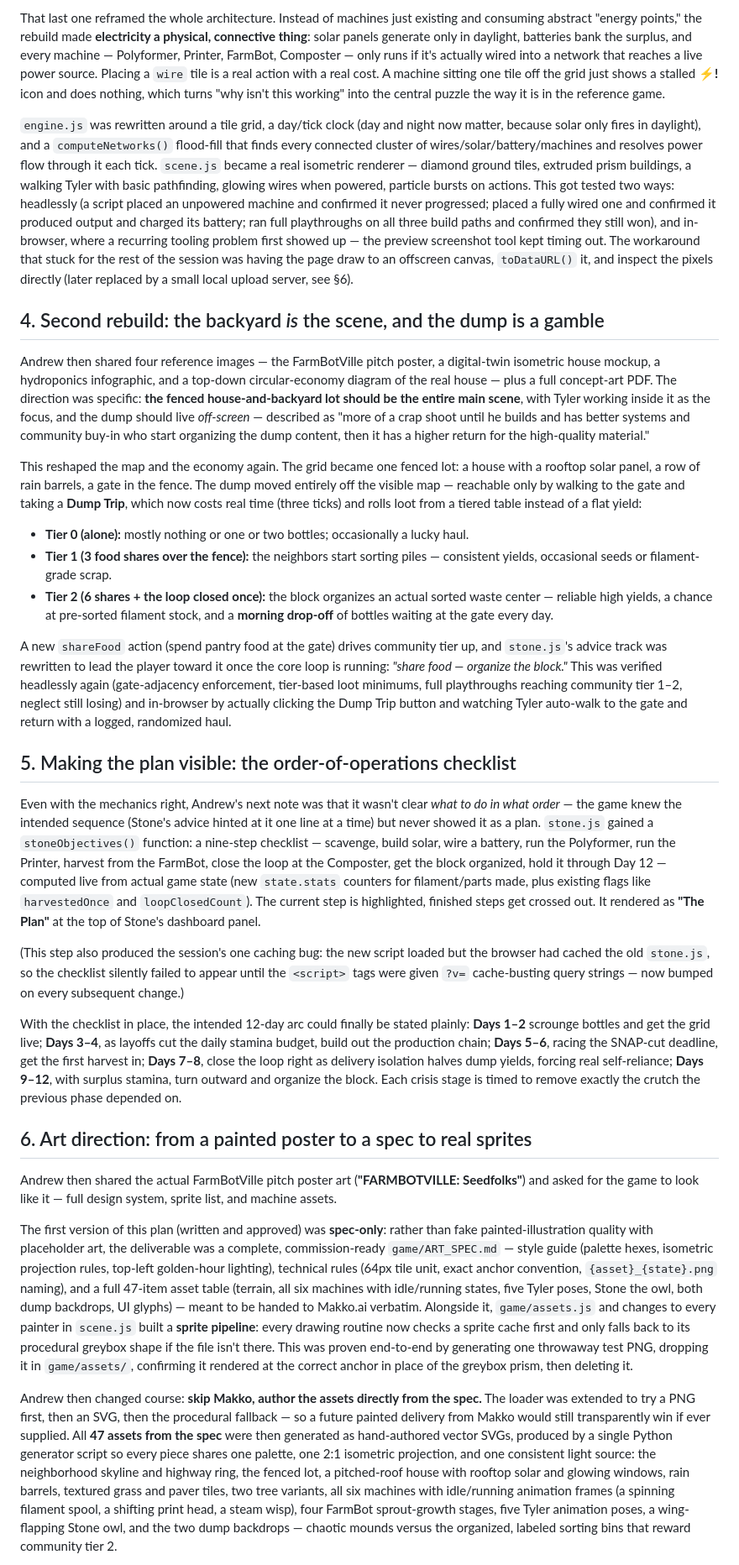
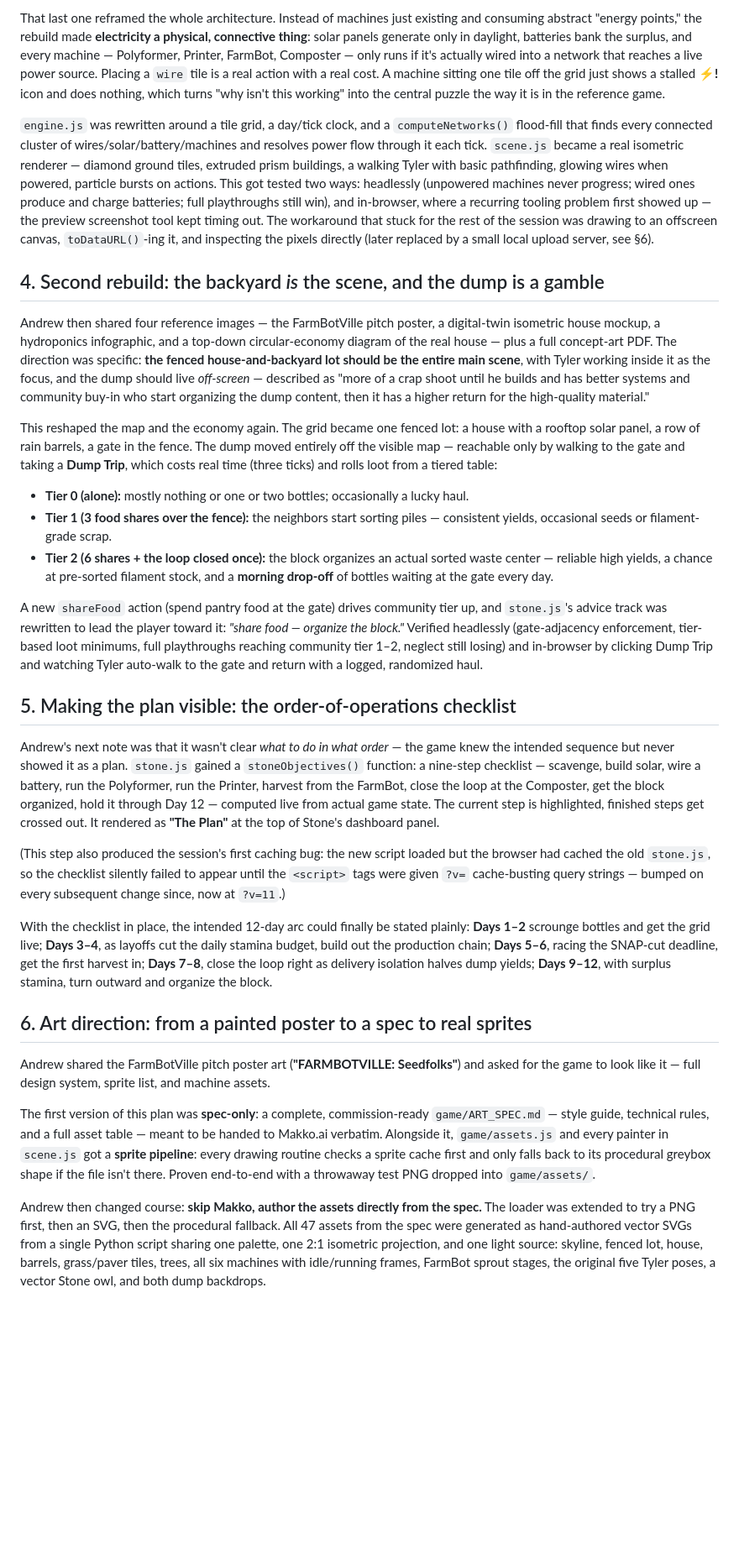
Before and after one commit to Cloudenvy7/resilencity-tylers-backyard, a Markdown page: DEVLOG.md, the part around one of its changes. Shown at 84% size. Drawn GitHub-style; blank space fills up the shorter version.

```diff
--- a/DEVLOG.md
+++ b/DEVLOG.md
@@ -31,33 +30,33 @@ Andrew rejected that version outright: *"very very weak — want something that
 
 That last one reframed the whole architecture. Instead of machines just existing and consuming abstract "energy points," the rebuild made **electricity a physical, connective thing**: solar panels generate only in daylight, batteries bank the surplus, and every machine — Polyformer, Printer, FarmBot, Composter — only runs if it's actually wired into a network that reaches a live power source. Placing a `wire` tile is a real action with a real cost. A machine sitting one tile off the grid just shows a stalled **⚡!** icon and does nothing, which turns "why isn't this working" into the central puzzle the way it is in the reference game.
 
-`engine.js` was rewritten around a tile grid, a day/tick clock (day and night now matter, because solar only fires in daylight), and a `computeNetworks()` flood-fill that finds every connected cluster of wires/solar/battery/machines and resolves power flow through it each tick. `scene.js` became a real isometric renderer — diamond ground tiles, extruded prism buildings, a walking Tyler with basic pathfinding, glowing wires when powered, particle bursts on actions. This got tested two ways: headlessly (a script placed an unpowered machine and confirmed it never progressed; placed a fully wired one and confirmed it produced output and charged its battery; ran full playthroughs on all three build paths and confirmed they still won), and in-browser, where a recurring tooling problem first showed up — the preview screenshot tool kept timing out. The workaround that stuck for the rest of the session was having the page draw to an offscreen canvas, `toDataURL()` it, and inspect the pixels directly (later replaced by a small local upload server, see §6).
+`engine.js` was rewritten around a tile grid, a day/tick clock, and a `computeNetworks()` flood-fill that finds every connected cluster of wires/solar/battery/machines and resolves power flow through it each tick. `scene.js` became a real isometric renderer — diamond ground tiles, extruded prism buildings, a walking Tyler with basic pathfinding, glowing wires when powered, particle bursts on actions. This got tested two ways: headlessly (unpowered machines never progress; wired ones produce and charge batteries; full playthroughs still win), and in-browser, where a recurring tooling problem first showed up — the preview screenshot tool kept timing out. The workaround that stuck for the rest of the session was drawing to an offscreen canvas, `toDataURL()`-ing it, and inspecting the pixels directly (later replaced by a small local upload server, see §6).
 
 ## 4. Second rebuild: the backyard *is* the scene, and the dump is a gamble
 
 Andrew then shared four reference images — the FarmBotVille pitch poster, a digital-twin isometric house mockup, a hydroponics infographic, and a top-down circular-economy diagram of the real house — plus a full concept-art PDF. The direction was specific: **the fenced house-and-backyard lot should be the entire main scene**, with Tyler working inside it as the focus, and the dump should live *off-screen* — described as "more of a crap shoot until he builds and has better systems and community buy-in who start organizing the dump content, then it has a higher return for the high-quality material."
 
-This reshaped the map and the economy again. The grid became one fenced lot: a house with a rooftop solar panel, a row of rain barrels, a gate in the fence. The dump moved entirely off the visible map — reachable only by walking to the gate and taking a **Dump Trip**, which now costs real time (three ticks) and rolls loot from a tiered table instead of a flat yield:
+This reshaped the map and the economy again. The grid became one fenced lot: a house with a rooftop solar panel, a row of rain barrels, a gate in the fence. The dump moved entirely off the visible map — reachable only by walking to the gate and taking a **Dump Trip**, which costs real time (three ticks) and rolls loot from a tiered table:
 
 - **Tier 0 (alone):** mostly nothing or one or two bottles; occasionally a lucky haul.
 - **Tier 1 (3 food shares over the fence):** the neighbors start sorting piles — consistent yields, occasional seeds or filament-grade scrap.
 - **Tier 2 (6 shares + the loop closed once):** the block organizes an actual sorted waste center — reliable high yields, a chance at pre-sorted filament stock, and a **morning drop-off** of bottles waiting at the gate every day.
 
-A new `shareFood` action (spend pantry food at the gate) drives community tier up, and `stone.js`'s advice track was rewritten to lead the player toward it once the core loop is running: *"share food — organize the block."* This was verified headlessly again (gate-adjacency enforcement, tier-based loot minimums, full playthroughs reaching community tier 1–2, neglect still losing) and in-browser by actually clicking the Dump Trip button and watching Tyler auto-walk to the gate and return with a logged, randomized haul.
+A new `shareFood` action (spend pantry food at the gate) drives community tier up, and `stone.js`'s advice track was rewritten to lead the player toward it: *"share food — organize the block."* Verified headlessly (gate-adjacency enforcement, tier-based loot minimums, full playthroughs reaching community tier 1–2, neglect still losing) and in-browser by clicking Dump Trip and watching Tyler auto-walk to the gate and return with a logged, randomized haul.
 
 ## 5. Making the plan visible: the order-of-operations checklist
 
-Even with the mechanics right, Andrew's next note was that it wasn't clear *what to do in what order* — the game knew the intended sequence (Stone's advice hinted at it one line at a time) but never showed it as a plan. `stone.js` gained a `stoneObjectives()` function: a nine-step checklist — scavenge, build solar, wire a battery, run the Polyformer, run the Printer, harvest from the FarmBot, close the loop at the Composter, get the block organized, hold it through Day 12 — computed live from actual game state (new `state.stats` counters for filament/parts made, plus existing flags like `harvestedOnce` and `loopClosedCount`). The current step is highlighted, finished steps get crossed out. It rendered as **"The Plan"** at the top of Stone's dashboard panel.
+Andrew's next note was that it wasn't clear *what to do in what order* — the game knew the intended sequence but never showed it as a plan. `stone.js` gained a `stoneObjectives()` function: a nine-step checklist — scavenge, build solar, wire a battery, run the Polyformer, run the Printer, harvest from the FarmBot, close the loop at the Composter, get the block organized, hold it through Day 12 — computed live from actual game state. The current step is highlighted, finished steps get crossed out. It rendered as **"The Plan"** at the top of Stone's dashboard panel.
 
-(This step also produced the session's one caching bug: the new script loaded but the browser had cached the old `stone.js`, so the checklist silently failed to appear until the `<script>` tags were given `?v=` cache-busting query strings — now bumped on every subsequent change.)
+(This step also produced the session's first caching bug: the new script loaded but the browser had cached the old `stone.js`, so the checklist silently failed to appear until the `<script>` tags were given `?v=` cache-busting query strings — bumped on every subsequent change since, now at `?v=11`.)
 
-With the checklist in place, the intended 12-day arc could finally be stated plainly: **Days 1–2** scrounge bottles and get the grid live; **Days 3–4**, as layoffs cut the daily stamina budget, build out the production chain; **Days 5–6**, racing the SNAP-cut deadline, get the first harvest in; **Days 7–8**, close the loop right as delivery isolation halves dump yields, forcing real self-reliance; **Days 9–12**, with surplus stamina, turn outward and organize the block. Each crisis stage is timed to remove exactly the crutch the previous phase depended on.
+With the checklist in place, the intended 12-day arc could finally be stated plainly: **Days 1–2** scrounge bottles and get the grid live; **Days 3–4**, as layoffs cut the daily stamina budget, build out the production chain; **Days 5–6**, racing the SNAP-cut deadline, get the first harvest in; **Days 7–8**, close the loop right as delivery isolation halves dump yields; **Days 9–12**, with surplus stamina, turn outward and organize the block.
 
 ## 6. Art direction: from a painted poster to a spec to real sprites
 
-Andrew then shared the actual FarmBotVille pitch poster art (**"FARMBOTVILLE: Seedfolks"**) and asked for the game to look like it — full design system, sprite list, and machine assets.
+Andrew shared the FarmBotVille pitch poster art (**"FARMBOTVILLE: Seedfolks"**) and asked for the game to look like it — full design system, sprite list, and machine assets.
 
-The first version of this plan (written and approved) was **spec-only**: rather than fake painted-illustration quality with placeholder art, the deliverable was a complete, commission-ready `game/ART_SPEC.md` — style guide (palette hexes, isometric projection rules, top-left golden-hour lighting), technical rules (64px tile unit, exact anchor convention, `{asset}_{state}.png` naming), and a full 47-item asset table (terrain, all six machines with idle/running states, five Tyler poses, Stone the owl, both dump backdrops, UI glyphs) — meant to be handed to Makko.ai verbatim. Alongside it, `game/assets.js` and changes to every painter in `scene.js` built a **sprite pipeline**: every drawing routine now checks a sprite cache first and only falls back to its procedural greybox shape if the file isn't there. This was proven end-to-end by generating one throwaway test PNG, dropping it in `game/assets/`, confirming it rendered at the correct anchor in place of the greybox prism, then deleting it.
+The first version of this plan was **spec-only**: a complete, commission-ready `game/ART_SPEC.md` — style guide, technical rules, and a full asset table — meant to be handed to Makko.ai verbatim. Alongside it, `game/assets.js` and every painter in `scene.js` got a **sprite pipeline**: every drawing routine checks a sprite cache first and only falls back to its procedural greybox shape if the file isn't there. Proven end-to-end with a throwaway test PNG dropped into `game/assets/`.
 
-Andrew then changed course: **skip Makko, author the assets directly from the spec.** The loader was extended to try a PNG first, then an SVG, then the procedural fallback — so a future painted delivery from Makko would still transparently win if ever supplied. All **47 assets from the spec** were then generated as hand-authored vector SVGs, produced by a single Python generator script so every piece shares one palette, one 2:1 isometric projection, and one consistent light source: the neighborhood skyline and highway ring, the fenced lot, a pitched-roof house with rooftop solar and glowing windows, rain barrels, textured grass and paver tiles, two tree variants, all six machines with idle/running animation frames (a spinning filament spool, a shifting print head, a steam wisp), four FarmBot sprout-growth stages, five Tyler animation poses, a wing-flapping Stone owl, and the two dump backdrops — chaotic mounds versus the organized, labeled sorting bins that reward community tier 2.
+Andrew then changed course: **skip Makko, author the assets directly from the spec.** The loader was extended to try a PNG first, then an SVG, then the procedural fallback. All 47 assets from the spec were generated as hand-authored vector SVGs from a single Python script sharing one palette, one 2:1 isometric projection, and one light source: skyline, fenced lot, house, barrels, grass/paver tiles, trees, all six machines with idle/running frames, FarmBot sprout stages, the original five Tyler poses, a vector Stone owl, and both dump backdrops.
 
```
Also changed, not shown: other parts of DEVLOG.md (+59 -40 lines).
